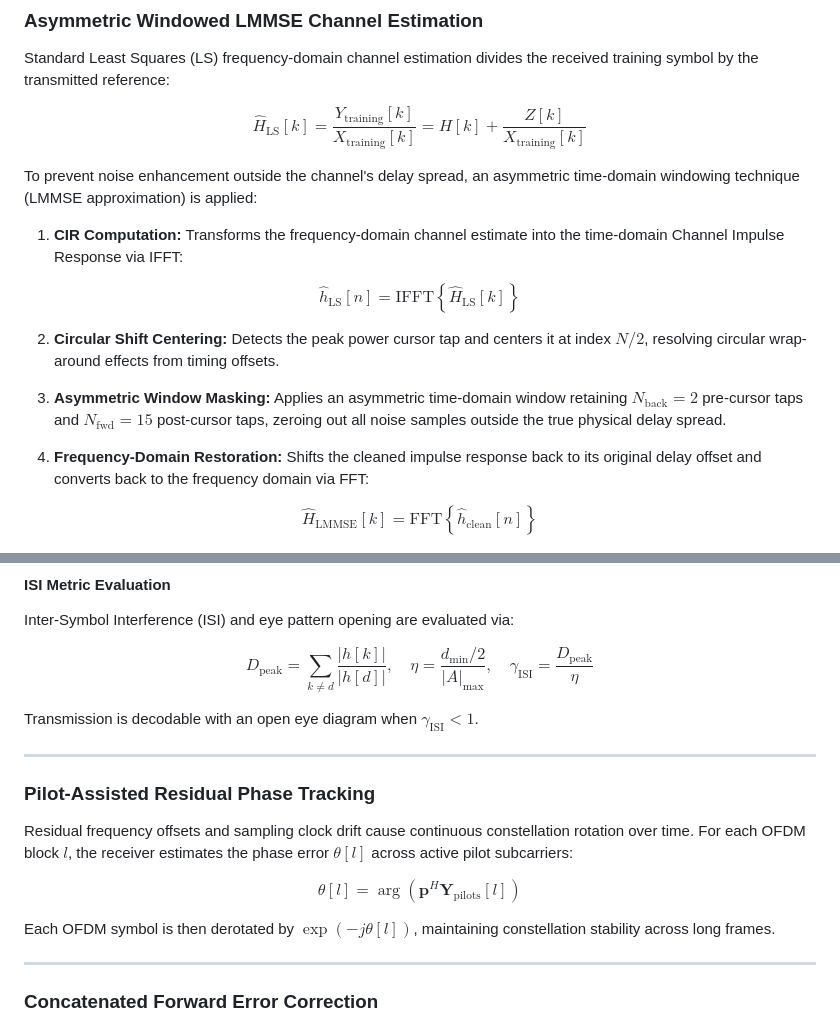
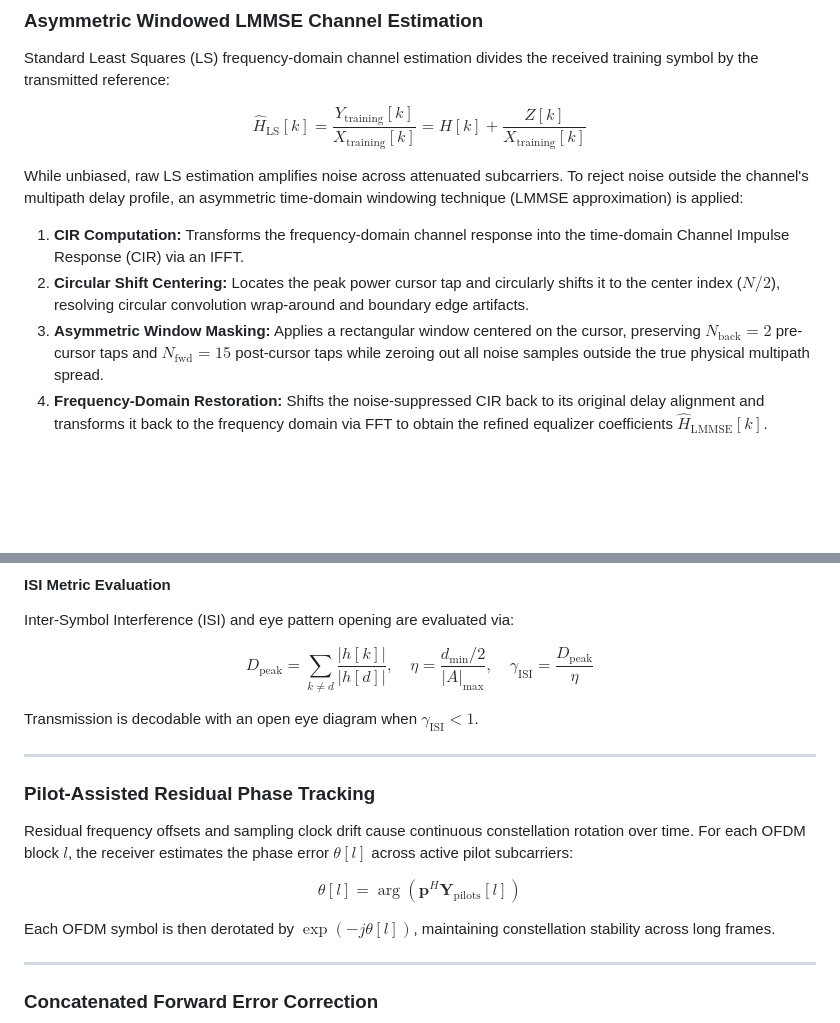
Before and after one commit to DANIEL-PEREIRA-RIQUELME/acoustic-ofdm-transceiver, a Markdown page: README.md, 2 parts joined by grey strips. Drawn GitHub-style; blank space fills up the shorter version.

Commit message:
docs: remove nested equations from LMMSE steps and simplify phase tracking formula

```diff
--- a/README.md
+++ b/README.md
@@ -141,23 +141,12 @@ $$
 \hat{H}_{\mathrm{LS}}[k] = \frac{Y_{\mathrm{training}}[k]}{X_{\mathrm{training}}[k]} = H[k] + \frac{Z[k]}{X_{\mathrm{training}}[k]}
 $$
 
-To prevent noise enhancement outside the channel's delay spread, an asymmetric time-domain windowing technique (LMMSE approximation) is applied:
+While unbiased, raw LS estimation amplifies noise across attenuated subcarriers. To reject noise outside the channel's multipath delay profile, an asymmetric time-domain windowing technique (LMMSE approximation) is applied:
 
-1. **CIR Computation:** Transforms the frequency-domain channel estimate into the time-domain Channel Impulse Response via IFFT:
-
-$$
-\hat{h}_{\mathrm{LS}}[n] = \mathrm{IFFT}\left\{ \hat{H}_{\mathrm{LS}}[k] \right\}
-$$
-
-2. **Circular Shift Centering:** Detects the peak power cursor tap and centers it at index $N/2$, resolving circular wrap-around effects from timing offsets.
-
-3. **Asymmetric Window Masking:** Applies an asymmetric time-domain window retaining $N_{\mathrm{back}} = 2$ pre-cursor taps and $N_{\mathrm{fwd}} = 15$ post-cursor taps, zeroing out all noise samples outside the true physical delay spread.
-
-4. **Frequency-Domain Restoration:** Shifts the cleaned impulse response back to its original delay offset and converts back to the frequency domain via FFT:
-
-$$
-\hat{H}_{\mathrm{LMMSE}}[k] = \mathrm{FFT}\left\{ \hat{h}_{\mathrm{clean}}[n] \right\}
-$$
+1. **CIR Computation:** Transforms the frequency-domain channel response into the time-domain Channel Impulse Response (CIR) via an IFFT.
+2. **Circular Shift Centering:** Locates the peak power cursor tap and circularly shifts it to the center index ($N/2$), resolving circular convolution wrap-around and boundary edge artifacts.
+3. **Asymmetric Window Masking:** Applies a rectangular window centered on the cursor, preserving $N_{\mathrm{back}} = 2$ pre-cursor taps and $N_{\mathrm{fwd}} = 15$ post-cursor taps while zeroing out all noise samples outside the true physical multipath spread.
+4. **Frequency-Domain Restoration:** Shifts the noise-suppressed CIR back to its original delay alignment and transforms it back to the frequency domain via FFT to obtain the refined equalizer coefficients $\hat{H}_{\mathrm{LMMSE}}[k]$.
 
 <p align="center">
   <img src="docs/figures/channel5_cir_lmmse.png" alt="LMMSE Channel Impulse Response Filtering" width="700"/>
@@ -170,7 +159,7 @@ $$
 D_{\mathrm{peak}} = \sum_{k \neq d} \frac{|h[k]|}{|h[d]|}, \quad \eta = \frac{d_{\mathrm{min}}/2}{|A|_{\mathrm{max}}}, \quad \gamma_{\mathrm{ISI}} = \frac{D_{\mathrm{peak}}}{\eta}
 $$
 
-Transmission is decodable with an open eye diagram when $\gamma_{\text{ISI}} < 1$.
+Transmission is decodable with an open eye diagram when $\gamma_{\mathrm{ISI}} < 1$.
 
 ---
 
@@ -179,7 +168,7 @@ Transmission is decodable with an open eye diagram when $\gamma_{\text{ISI}} < 1
 Residual frequency offsets and sampling clock drift cause continuous constellation rotation over time. For each OFDM block $l$, the receiver estimates the phase error $\theta[l]$ across active pilot subcarriers:
 
 $$
-\theta[l] = \arg\left( \mathbf{p}^H \mathbf{Y}_{\mathrm{pilots}}[l] \right)
+\theta[l] = \arg(\mathbf{p}^H \mathbf{Y}_{\mathrm{pilots}}[l])
 $$
 
 Each OFDM symbol is then derotated by $\exp(-j \theta[l])$, maintaining constellation stability across long frames.
```
